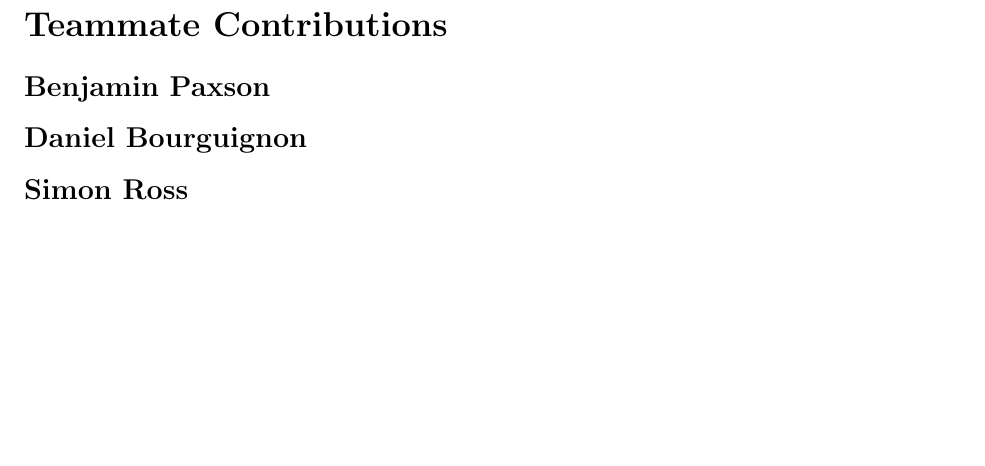
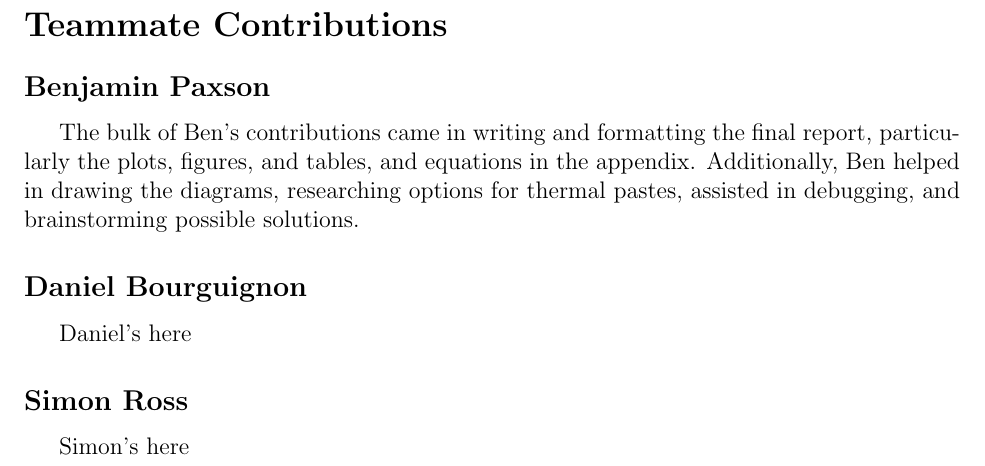
Before and after one commit to gh0stpr0t0c0l/thermal_systems_final, a LaTeX document (final_report/final_report.tex): part of page 2 of 34, cut so that both start at the same text, the shorter picture padded with empty space. Compiled offline with pdfLaTeX.

Commit message:
Added My Contributions

```diff
--- a/final_report/final_report.tex
+++ b/final_report/final_report.tex
@@ -28,8 +28,16 @@
 %FIXME improve abstract
 \section*{Teammate Contributions}
 \subsection*{Benjamin Paxson}
+
+The bulk of Ben's contributions came in writing and formatting the final report, particularly the plots, figures, and tables, and equations in the appendix. Additionally, Ben helped in drawing the diagrams, researching options for thermal pastes, assisted in debugging, and brainstorming possible solutions.
+
 \subsection*{Daniel Bourguignon}
+
+Daniel's here
+
 \subsection*{Simon Ross}
+
+Simon's here
 
 \newpage
 \tableofcontents
```
